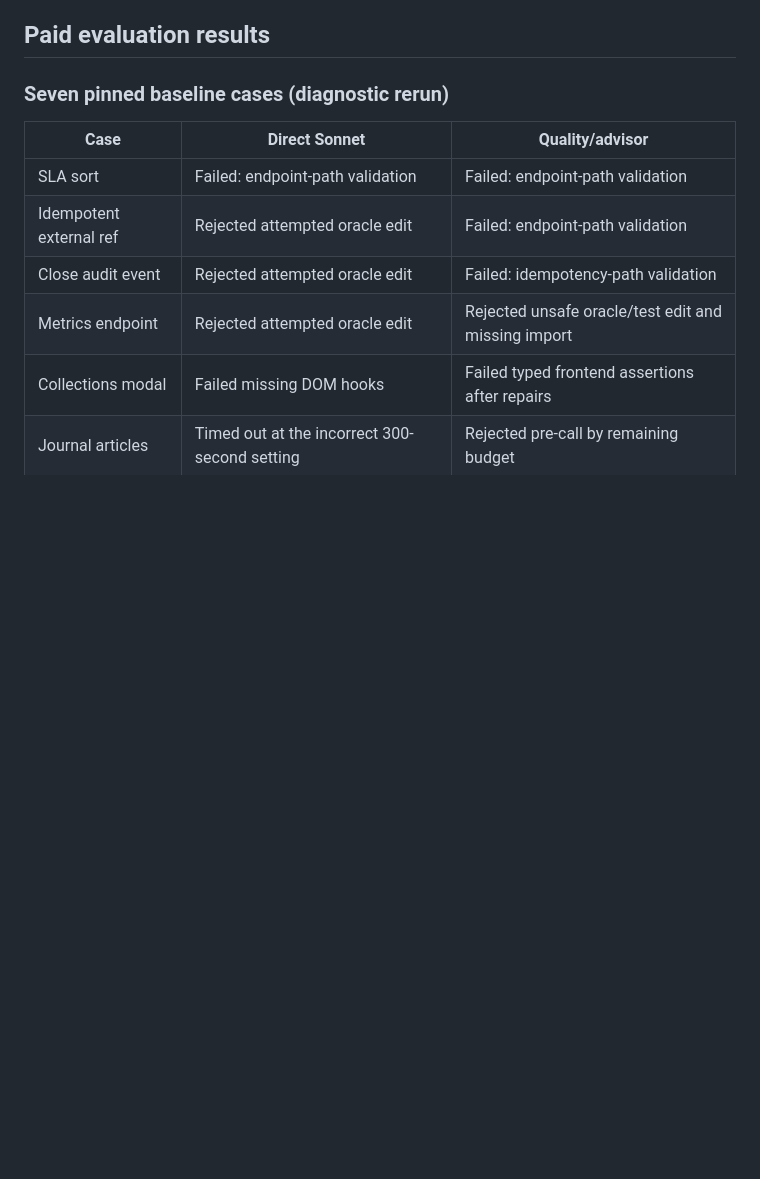
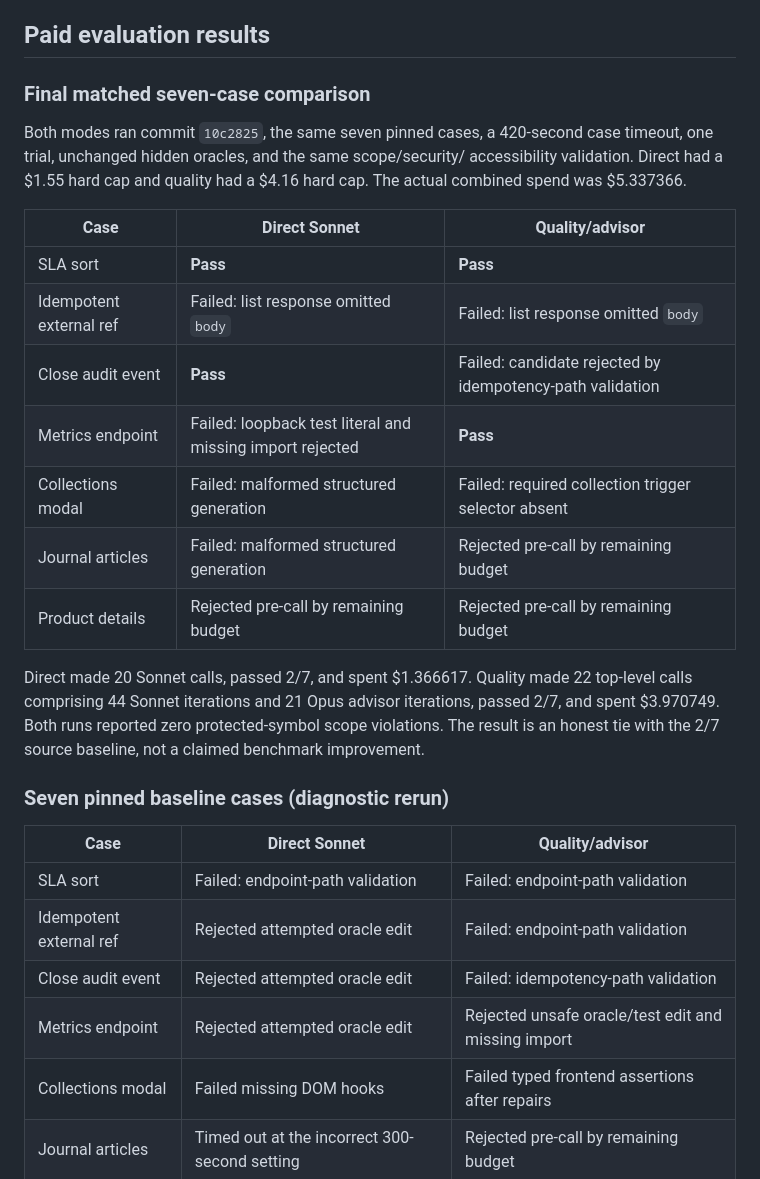
Before and after one commit to liamkernan/mosaic, a Markdown page: evals/MOSAIC_ISSUE_RESOLUTION_IMPROVEMENT_REPORT.md, the part around one of its changes. Rendered like a GitHub page; blank space fills up the shorter version.

```diff
--- a/evals/MOSAIC_ISSUE_RESOLUTION_IMPROVEMENT_REPORT.md
+++ b/evals/MOSAIC_ISSUE_RESOLUTION_IMPROVEMENT_REPORT.md
@@ -116,6 +126,29 @@ Its 7/7 result measures harness/retrieval readiness only, not generated-fix
 quality.
 
 ## Paid evaluation results
+
+### Final matched seven-case comparison
+
+Both modes ran commit `10c2825`, the same seven pinned cases, a 420-second case
+timeout, one trial, unchanged hidden oracles, and the same scope/security/
+accessibility validation. Direct had a $1.55 hard cap and quality had a $4.16
+hard cap. The actual combined spend was $5.337366.
+
+| Case | Direct Sonnet | Quality/advisor |
+| --- | --- | --- |
+| SLA sort | **Pass** | **Pass** |
+| Idempotent external ref | Failed: list response omitted `body` | Failed: list response omitted `body` |
+| Close audit event | **Pass** | Failed: candidate rejected by idempotency-path validation |
+| Metrics endpoint | Failed: loopback test literal and missing import rejected | **Pass** |
+| Collections modal | Failed: malformed structured generation | Failed: required collection trigger selector absent |
+| Journal articles | Failed: malformed structured generation | Rejected pre-call by remaining budget |
+| Product details | Rejected pre-call by remaining budget | Rejected pre-call by remaining budget |
+
+Direct made 20 Sonnet calls, passed 2/7, and spent $1.366617. Quality made 22
+top-level calls comprising 44 Sonnet iterations and 21 Opus advisor iterations,
+passed 2/7, and spent $3.970749. Both runs reported zero protected-symbol scope
+violations. The result is an honest tie with the 2/7 source baseline, not a
+claimed benchmark improvement.
 
 ### Seven pinned baseline cases (diagnostic rerun)
 
```
Also changed, not shown: other parts of evals/MOSAIC_ISSUE_RESOLUTION_IMPROVEMENT_REPORT.md (+51 -24 lines).
